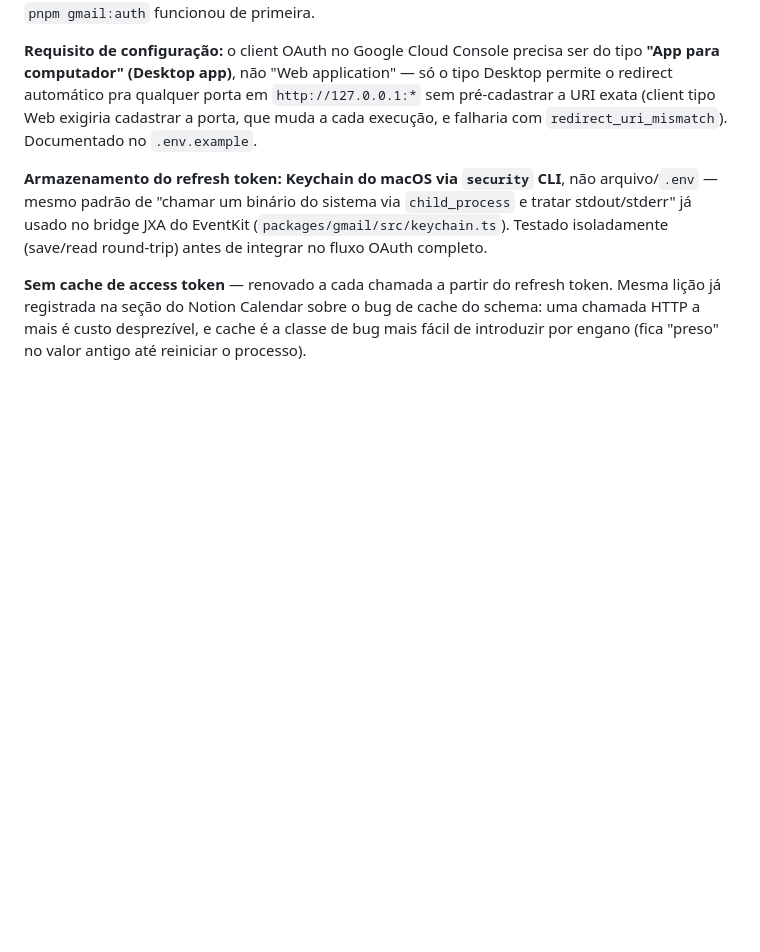
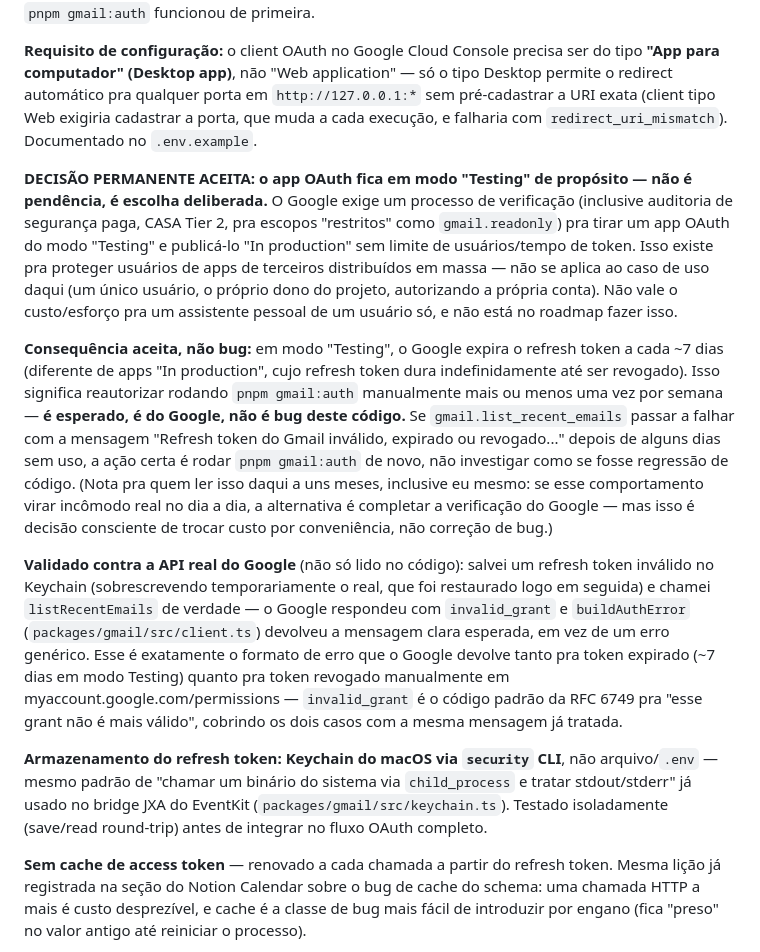
Before and after one commit to ParisPS/SARAH, a Markdown page: docs/architecture.md, the part around the change. GitHub-like rendering; blank space fills up the shorter version.

Commit message:
Documenta tratamento de invalid_grant no Gmail como decisão permanente
Fecha os dois pontos pendentes da Fase 1 (Gmail):

1. Confirmado (não precisou de código novo): buildAuthError já
   detecta invalid_grant especificamente e devolve mensagem clara
   apontando pra `pnpm gmail:auth`, em vez de erro genérico
   (packages/gmail/src/client.ts, já implementado desde a integração
   original). Validado agora contra a API real do Google: salvei um
   refresh token inválido no Keychain (temporariamente, restaurando o
   real logo em seguida) e confirmei que o Google responde
   invalid_grant e que o código trata certo.

2. docs/architecture.md: registra como DECISÃO PERMANENTE ACEITA (não
   pendência) que o app OAuth fica em modo "Testing" de propósito —
   verificação completa do Google (incluindo auditoria CASA Tier 2
   pra escopos restritos como gmail.readonly) não vale o custo pra um
   projeto pessoal de um usuário só. Consequência aceita: refresh
   token expira a cada ~7 dias, exigindo `pnpm gmail:auth` manual
   periodicamente — documentado explicitamente pra não ser confundido
   com bug por quem ler o código depois.

Co-Authored-By: Claude Sonnet 5 <noreply@anthropic.com>

```diff
--- a/docs/architecture.md
+++ b/docs/architecture.md
@@ -321,6 +321,43 @@ qualquer porta em `http://127.0.0.1:*` sem pré-cadastrar a URI exata
 e falharia com `redirect_uri_mismatch`). Documentado no
 `.env.example`.
 
+**DECISÃO PERMANENTE ACEITA: o app OAuth fica em modo "Testing" de
+propósito — não é pendência, é escolha deliberada.** O Google exige um
+processo de verificação (inclusive auditoria de segurança paga, CASA
+Tier 2, pra escopos "restritos" como `gmail.readonly`) pra tirar um
+app OAuth do modo "Testing" e publicá-lo "In production" sem limite de
+usuários/tempo de token. Isso existe pra proteger usuários de apps de
+terceiros distribuídos em massa — não se aplica ao caso de uso daqui
+(um único usuário, o próprio dono do projeto, autorizando a própria
+conta). Não vale o custo/esforço pra um assistente pessoal de um
+usuário só, e não está no roadmap fazer isso.
+
+**Consequência aceita, não bug:** em modo "Testing", o Google expira o
+refresh token a cada ~7 dias (diferente de apps "In production", cujo
+refresh token dura indefinidamente até ser revogado). Isso significa
+reautorizar rodando `pnpm gmail:auth` manualmente mais ou menos uma
+vez por semana — **é esperado, é do Google, não é bug deste código.**
+Se `gmail.list_recent_emails` passar a falhar com a mensagem "Refresh
+token do Gmail inválido, expirado ou revogado..." depois de alguns
+dias sem uso, a ação certa é rodar `pnpm gmail:auth` de novo, não
+investigar como se fosse regressão de código. (Nota pra quem ler isso
+daqui a uns meses, inclusive eu mesmo: se esse comportamento virar
+incômodo real no dia a dia, a alternativa é completar a verificação do
+Google — mas isso é decisão consciente de trocar custo por
+conveniência, não correção de bug.)
+
+**Validado contra a API real do Google** (não só lido no código):
+salvei um refresh token inválido no Keychain (sobrescrevendo
+temporariamente o real, que foi restaurado logo em seguida) e chamei
+`listRecentEmails` de verdade — o Google respondeu com `invalid_grant`
+e `buildAuthError` (`packages/gmail/src/client.ts`) devolveu a
+mensagem clara esperada, em vez de um erro genérico. Esse é
+exatamente o formato de erro que o Google devolve tanto pra token
+expirado (~7 dias em modo Testing) quanto pra token revogado
+manualmente em myaccount.google.com/permissions — `invalid_grant` é o
+código padrão da RFC 6749 pra "esse grant não é mais válido", cobrindo
+os dois casos com a mesma mensagem já tratada.
+
 **Armazenamento do refresh token: Keychain do macOS via `security`
 CLI**, não arquivo/`.env` — mesmo padrão de "chamar um binário do
 sistema via `child_process` e tratar stdout/stderr" já usado no bridge
```
